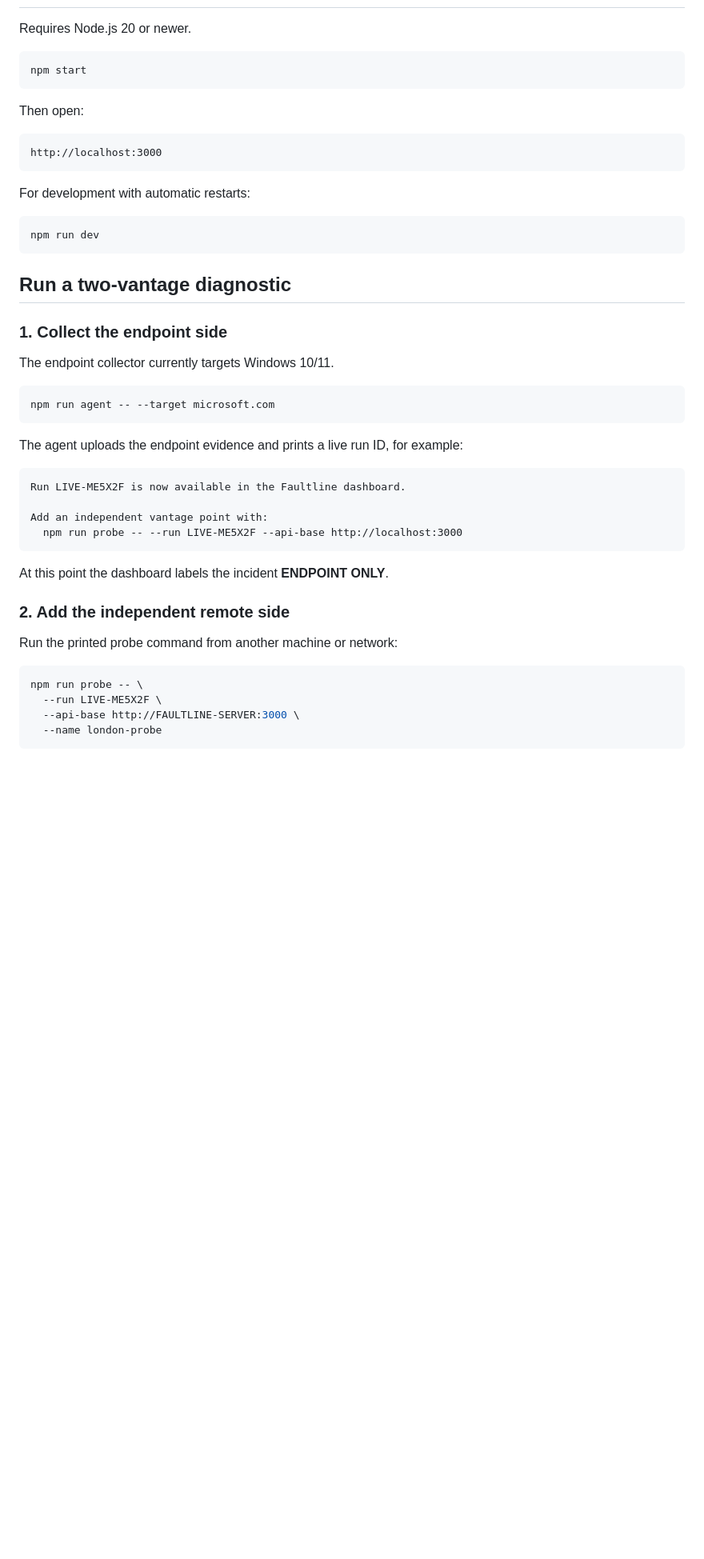
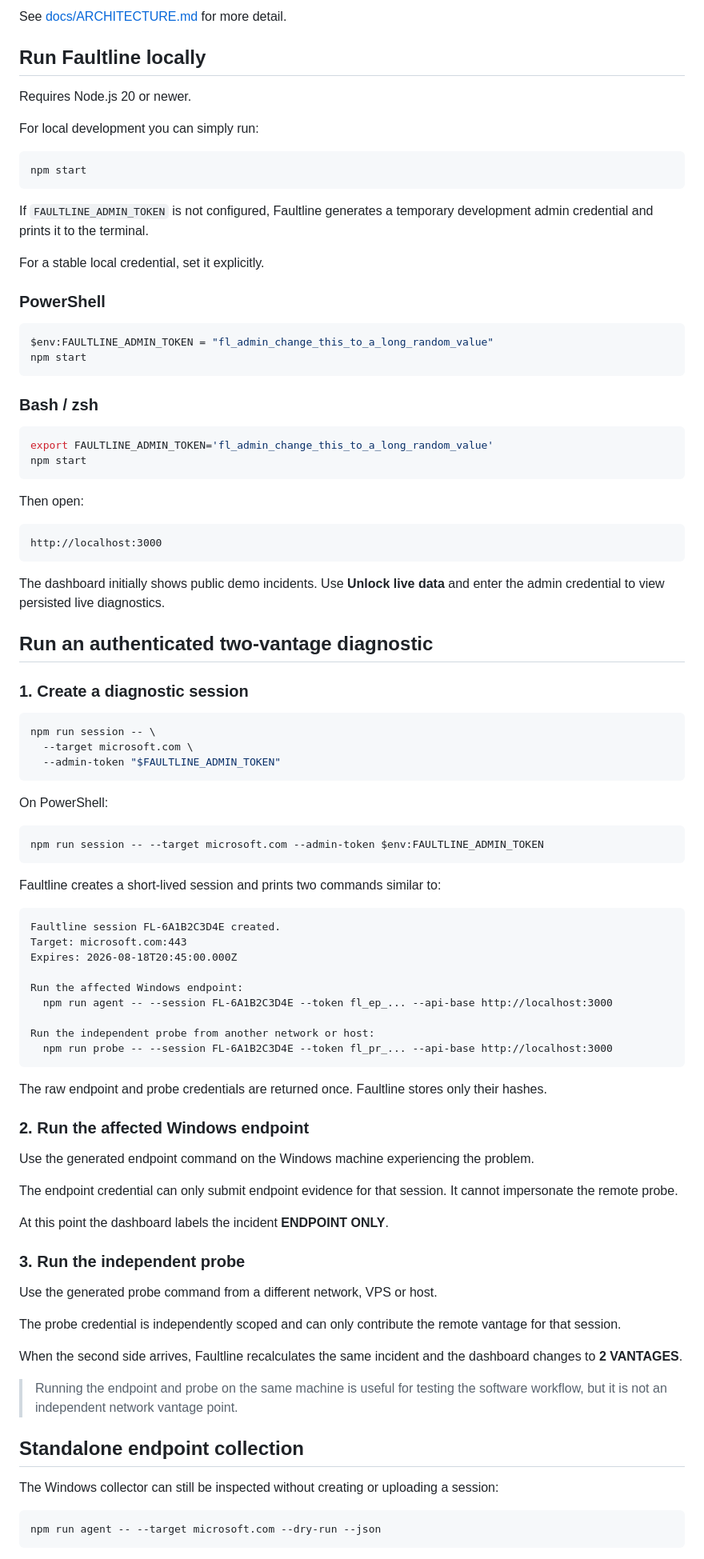
Before and after one commit to weegienamja/Faultline, a Markdown page: README.md, the part around one of its changes. Shown at 80% size. Rendered like a GitHub page; blank space fills up the shorter version.

Commit message:
Document Faultline v0.4

````diff
--- a/README.md
+++ b/README.md
@@ -48,7 +91,30 @@ The diagnosis is recalculated when the second vantage point arrives.
+See [docs/ARCHITECTURE.md](docs/ARCHITECTURE.md) for more detail.
+
+## Run Faultline locally
 
 Requires Node.js 20 or newer.
 
+For local development you can simply run:
+
 ```bash
+npm start
+```
+
+If `FAULTLINE_ADMIN_TOKEN` is not configured, Faultline generates a temporary development admin credential and prints it to the terminal.
+
+For a stable local credential, set it explicitly.
+
+### PowerShell
+
+```powershell
+$env:FAULTLINE_ADMIN_TOKEN = "fl_admin_change_this_to_a_long_random_value"
+npm start
+```
+
+### Bash / zsh
+
+```bash
+export FAULTLINE_ADMIN_TOKEN='fl_admin_change_this_to_a_long_random_value'
 npm start
 ```
 
@@ -58,41 +124,63 @@ Then open:
 http://localhost:3000
 ```
 
-For development with automatic restarts:
+The dashboard initially shows public demo incidents. Use **Unlock live data** and enter the admin credential to view persisted live diagnostics.
+
+## Run an authenticated two-vantage diagnostic
+
+### 1. Create a diagnostic session
 
 ```bash
-npm run dev
+npm run session -- \
+  --target microsoft.com \
+  --admin-token "$FAULTLINE_ADMIN_TOKEN"
 ```
 
-## Run a two-vantage diagnostic
+On PowerShell:
 
-### 1. Collect the endpoint side
-
-The endpoint collector currently targets Windows 10/11.
-
-```bash
-npm run agent -- --target microsoft.com
+```powershell
+npm run session -- --target microsoft.com --admin-token $env:FAULTLINE_ADMIN_TOKEN
 ```
 
-The agent uploads the endpoint evidence and prints a live run ID, for example:
+Faultline creates a short-lived session and prints two commands similar to:
 
 ```text
-Run LIVE-ME5X2F is now available in the Faultline dashboard.
+Faultline session FL-6A1B2C3D4E created.
+Target: microsoft.com:443
+Expires: 2026-08-18T20:45:00.000Z
 
-Add an independent vantage point with:
-  npm run probe -- --run LIVE-ME5X2F --api-base http://localhost:3000
+Run the affected Windows endpoint:
+  npm run agent -- --session FL-6A1B2C3D4E --token fl_ep_... --api-base http://localhost:3000
+
+Run the independent probe from another network or host:
+  npm run probe -- --session FL-6A1B2C3D4E --token fl_pr_... --api-base http://localhost:3000
 ```
+
+The raw endpoint and probe credentials are returned once. Faultline stores only their hashes.
+
+### 2. Run the affected Windows endpoint
+
+Use the generated endpoint command on the Windows machine experiencing the problem.
+
+The endpoint credential can only submit endpoint evidence for that session. It cannot impersonate the remote probe.
 
 At this point the dashboard labels the incident **ENDPOINT ONLY**.
 
-### 2. Add the independent remote side
+### 3. Run the independent probe
 
-Run the printed probe command from another machine or network:
+Use the generated probe command from a different network, VPS or host.
+
+The probe credential is independently scoped and can only contribute the remote vantage for that session.
+
+When the second side arrives, Faultline recalculates the same incident and the dashboard changes to **2 VANTAGES**.
+
+> Running the endpoint and probe on the same machine is useful for testing the software workflow, but it is not an independent network vantage point.
+
+## Standalone endpoint collection
+
+The Windows collector can still be inspected without creating or uploading a session:
 
 ```bash
-npm run probe -- \
-  --run LIVE-ME5X2F \
-  --api-base http://FAULTLINE-SERVER:3000 \
-  --name london-probe
+npm run agent -- --target microsoft.com --dry-run --json
 ```
 
````
Also changed, not shown: other parts of README.md (+220 -115 lines).
